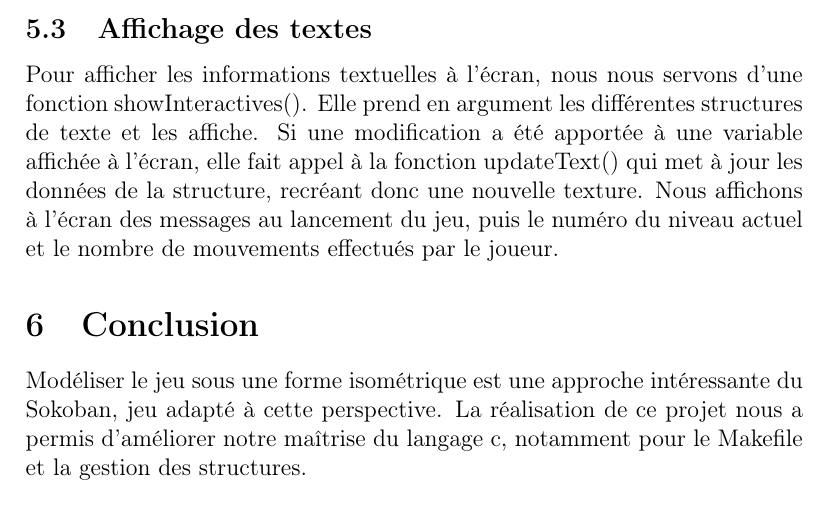
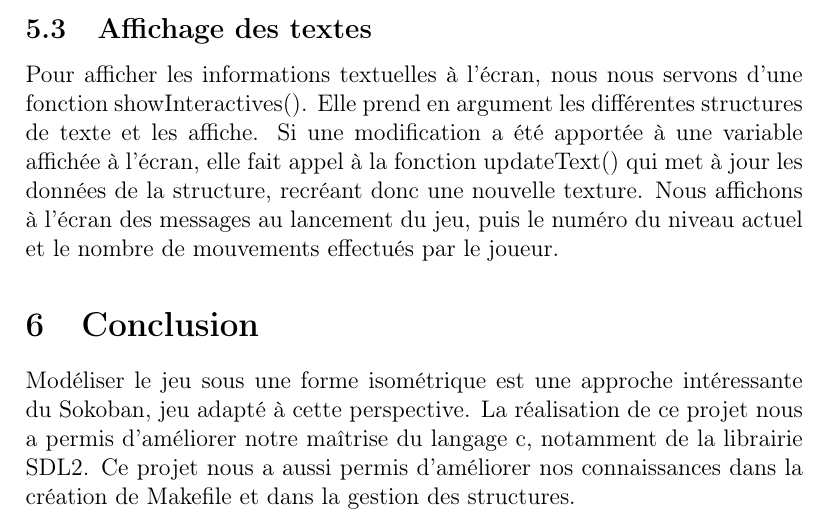
Before and after one commit to Eclynos/sokoban, a LaTeX document (rapport/rapport.tex): part of page 8 of 8, cut so that both start at the same text. Compiled offline with pdfLaTeX.

Commit message:
finish ?

```diff
--- a/rapport/rapport.tex
+++ b/rapport/rapport.tex
@@ -1,15 +1,9 @@
 \documentclass[french, 12pt]{article}
-
-
-\usepackage[utf8]{inputenc}    % Encodage
-\usepackage[T1]{fontenc}       % Encodage des polices
-\usepackage{lipsum}            % Générateur de texte pour les exemples
-\usepackage{graphicx}          % Pour inclure des images
-\usepackage{amsmath}           % Pour les formules mathématiques
-\usepackage{amsfonts}          % Pour les polices mathématiques
-\usepackage{amssymb}           % Pour les symboles mathématiques
-\usepackage{hyperref}          % Pour les liens
-\usepackage{fancyhdr}          % Pour les en-têtes et pieds de page
+\usepackage[utf8]{inputenc}
+\usepackage[T1]{fontenc}
+\usepackage{graphicx}
+\usepackage{hyperref}
+\usepackage{fancyhdr}
 \usepackage{xcolor}
 
 
@@ -192,7 +177,7 @@ Chacune de ces fonctions affiche un type de texture différent.
 
 \section{Conclusion}
 
-Modéliser le jeu sous une forme isométrique est une approche intéressante du Sokoban, jeu adapté à cette perspective. La réalisation de ce projet nous a permis d'améliorer notre maîtrise du langage c, notamment pour le Makefile et la gestion des structures.
+Modéliser le jeu sous une forme isométrique est une approche intéressante du Sokoban, jeu adapté à cette perspective. La réalisation de ce projet nous a permis d'améliorer notre maîtrise du langage c, notamment de la librairie SDL2. Ce projet nous a aussi permis d'améliorer nos connaissances dans la création de Makefile et dans la gestion des structures.
 
 
 \end{document}
```
Also changed, not shown: map/map4.txt (+1 -1 lines), map/map7.txt (added, +6 -0 lines), map/start_map.txt (+5 -4 lines), rapport/rapport.tex (9 more changed lines), 1 other file.
